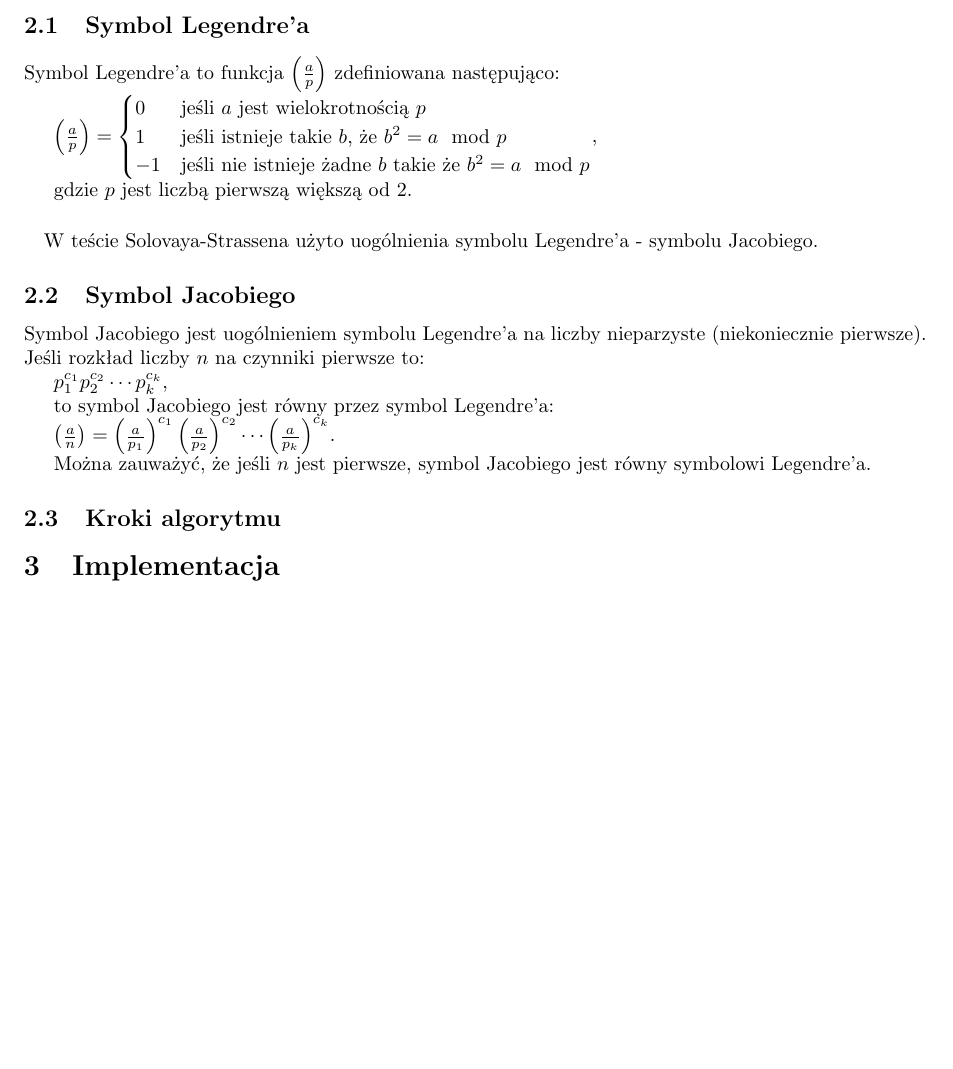
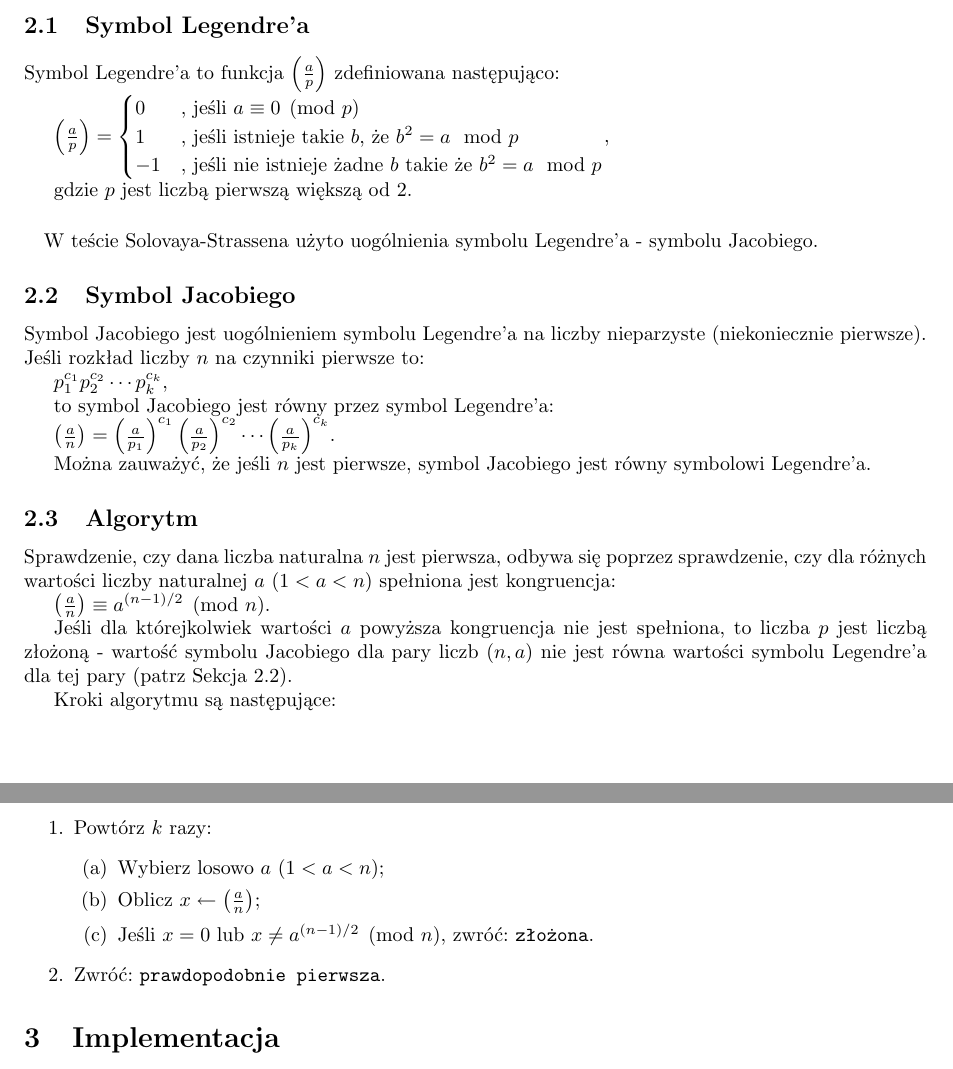
Before and after one commit to manisero/SemesterIX, a LaTeX document (PTKB/SolovayStrassen/Documentation/main.tex): part of the page before the commit and two parts of pages 1 and 2 of 2 after it, the two joined at a grey line, cut so that both start at the same text, the shorter picture padded with empty space. Compiled offline with pdfLaTeX.

Commit message:
Filled 'Algorithm' subsection

```diff
--- a/PTKB/SolovayStrassen/Documentation/main.tex
+++ b/PTKB/SolovayStrassen/Documentation/main.tex
@@ -34,9 +34,9 @@ gdzie $\left(\frac{a}{p}\right)$ jest symbolem Legendre'a.
  $
  \left( \frac a p \right) =
  \begin{cases}
-   0 & \mbox{jeśli $a$ jest wielokrotnością $p$} \\
-   1 & \mbox{jeśli istnieje takie $b$, że $b^2=a \mod p$} \\
-  -1 & \mbox{jeśli nie istnieje żadne $b$ takie że $b^2=a \mod p$}
+   0 & \mbox{, jeśli $a \equiv 0 \pmod p$} \\
+   1 & \mbox{, jeśli istnieje takie $b$, że $b^2=a \mod p$} \\
+  -1 & \mbox{, jeśli nie istnieje żadne $b$ takie że $b^2=a \mod p$}
  \end{cases}
  $,
 
@@ -45,7 +45,7 @@ gdzie $\left(\frac{a}{p}\right)$ jest symbolem Legendre'a.
  \paragraph{}
  W teście Solovaya-Strassena użyto uogólnienia symbolu Legendre'a - symbolu Jacobiego.
 
- \subsection{Symbol Jacobiego}
+ \subsection{Symbol Jacobiego} \label{sec:jacobi}
  Symbol Jacobiego jest uogólnieniem symbolu Legendre'a na liczby nieparzyste (niekoniecznie pierwsze).
  Jeśli rozkład liczby $n$ na czynniki pierwsze to:
 
@@ -58,7 +58,24 @@ gdzie $\left(\frac{a}{p}\right)$ jest symbolem Legendre'a.
  Można zauważyć, że jeśli $n$ jest pierwsze, symbol Jacobiego jest równy symbolowi Legendre'a.
 
 
- \subsection{Kroki algorytmu}
+ \subsection{Algorytm}
+ Sprawdzenie, czy dana liczba naturalna $n$ jest pierwsza, odbywa się poprzez sprawdzenie, czy dla różnych wartości liczby naturalnej $a$ ($1 < a < n$) spełniona jest kongruencja:
+
+ $\left(\frac{a}{n}\right) \equiv a^{(n-1)/2} \pmod n$.
+
+ Jeśli dla którejkolwiek wartości $a$ powyższa kongruencja nie jest spełniona, to liczba $p$ jest liczbą złożoną - wartość symbolu Jacobiego dla pary liczb $(n, a)$  nie jest równa wartości symbolu Legendre'a dla tej pary (patrz Sekcja~\ref{sec:jacobi}).
+
+ Kroki algorytmu są następujące:
+
+ \begin{enumerate}
+  \item Powtórz $k$ razy:
+   \begin{enumerate}
+    \item Wybierz losowo $a$ ($1 < a < n$);
+    \item Oblicz $x \leftarrow \left(\frac{a}{n}\right)$;
+    \item Jeśli $x = 0$ lub $x \ne a^{(n-1)/2} \pmod n$, zwróć: \verb+złożona+.
+   \end{enumerate}
+  \item Zwróć: \verb+prawdopodobnie pierwsza+.
+ \end{enumerate}
 
 
 
```
Also changed, not shown: PTKB/SolovayStrassen/Documentation/main.pdf, PTKB/SolovayStrassen/Documentation/main.tex (2 more changed lines).
